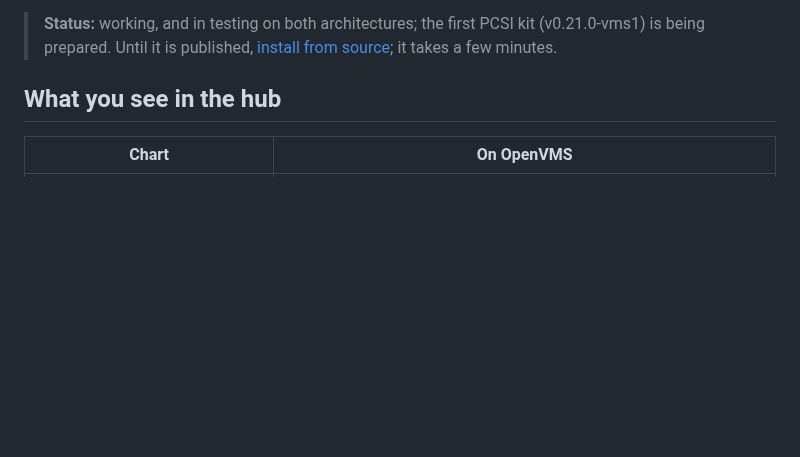
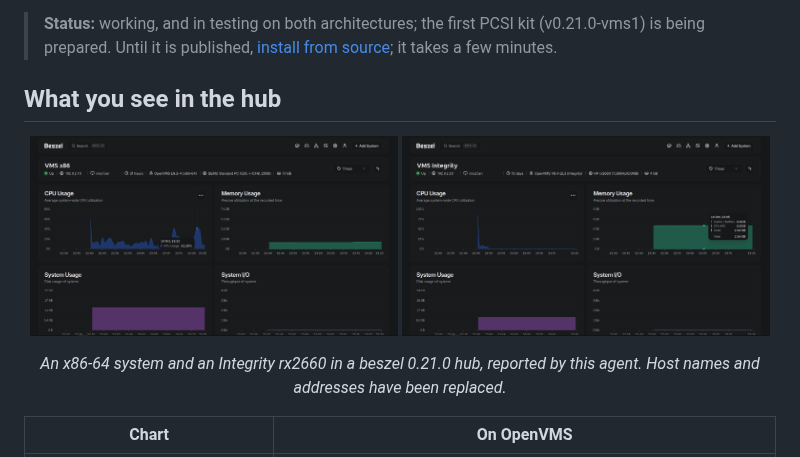
Before and after one commit to issinoho/vms-beszel, a Markdown page: README.md, the part around the change. Rendered like a GitHub page; pictures changed too: docs/images/hub-ia64.png (added), docs/images/hub-x86.png (added); blank space fills up the shorter version.

Commit message:
README: the hub's pages for both test systems
Two screenshots of the user's hub (beszel 0.21.0) showing the x86-64 and
Integrity test systems as this agent reports them.  The system names,
LAN addresses and host names were painted over and replaced with
neutral ones (VMS x86 / VMS Integrity, 192.0.2.x documentation
addresses, vms1.lan / vms2.lan), in Ubuntu Sans calibrated against the
untouched labels beside them; the images carry no metadata.

Co-Authored-By: Claude Opus 5.5 <noreply@anthropic.com>

```diff
--- a/README.md
+++ b/README.md
@@ -31,6 +31,13 @@ belongs to the [vms-* family](https://openvms.issinoho.com) of open-source tools
 > source](#installing-from-source); it takes a few minutes.
 
 ## What you see in the hub
+
+<p align="center">
+  <img src="docs/images/hub-x86.png" width="49%" alt="The hub's page for an OpenVMS x86-64 system: up for 31 hours, OpenVMS E9.2-4 (x86-64) on a QEMU virtual machine, 7.1 GB of memory, with CPU, memory, disk and I/O charts">
+  <img src="docs/images/hub-ia64.png" width="49%" alt="The hub's page for an OpenVMS Integrity system: up for 13 days, OpenVMS V8.4-2L3 on an HP rx2660, 4 GB of memory, with CPU, memory, disk and I/O charts">
+</p>
+<p align="center"><em>An x86-64 system and an Integrity rx2660 in a beszel 0.21.0 hub, reported by this
+agent. Host names and addresses have been replaced.</em></p>
 
 | Chart | On OpenVMS |
 |---|---|
```
